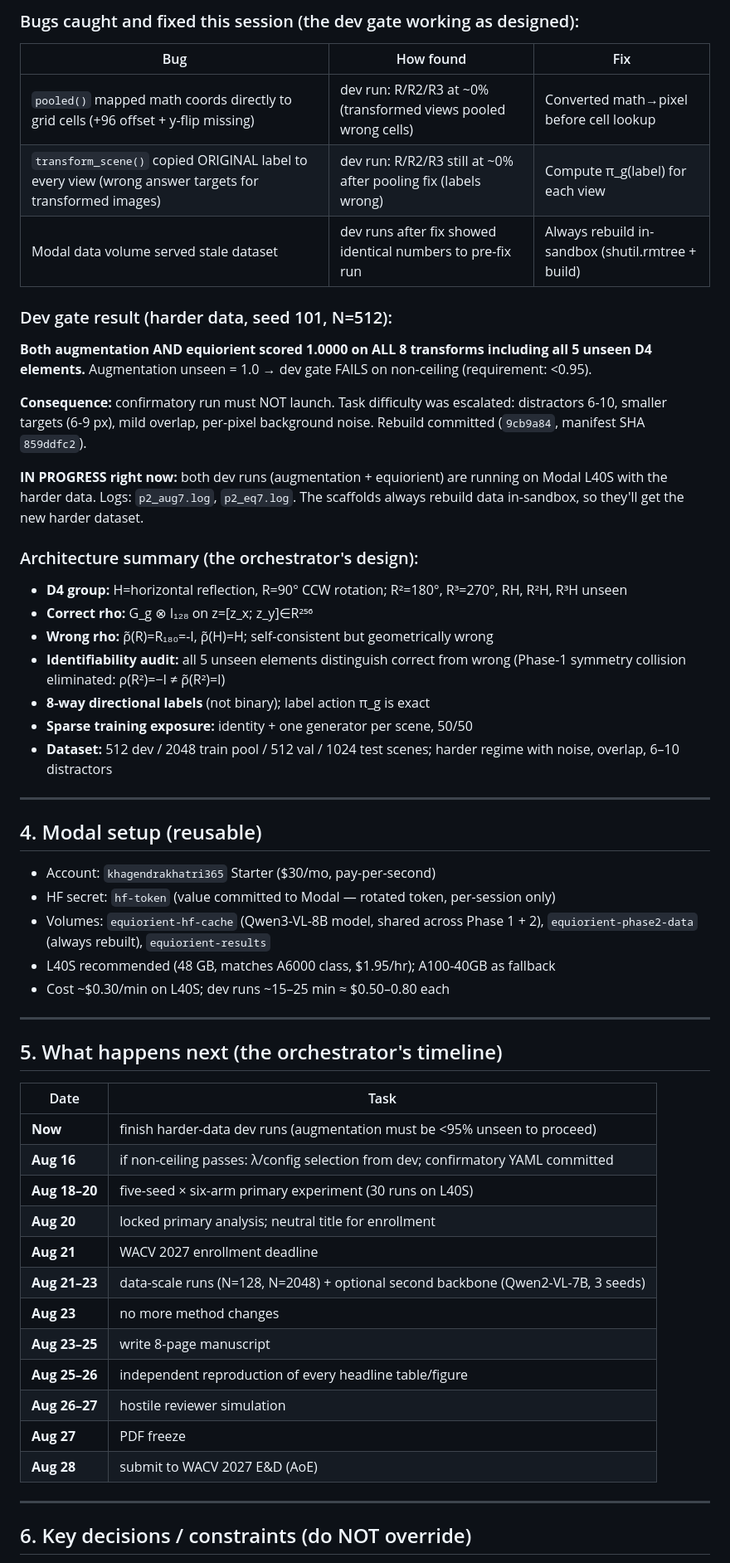
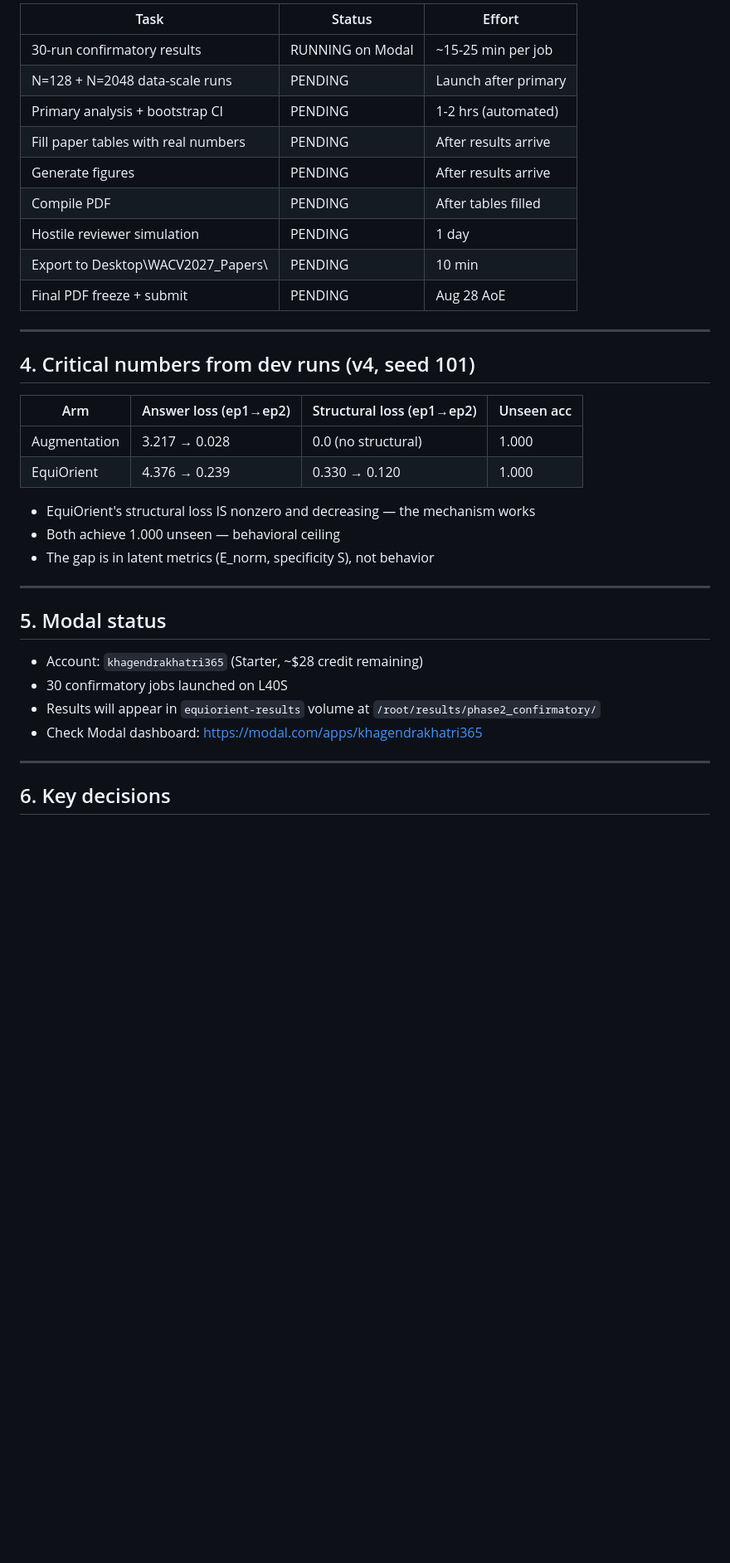
Before and after one commit to Khagendra01/vlm-spatial-reasoning, a Markdown page: HANDOFF.md, the part around one of its changes. Shown at 83% size. Drawn GitHub-style; blank space fills up the shorter version.

```diff
--- a/HANDOFF.md
+++ b/HANDOFF.md
@@ -56,59 +73,38 @@
-### Bugs caught and fixed this session (the dev gate working as designed):
-
-| Bug | How found | Fix |
-|---|---|---|
-| `pooled()` mapped math coords directly to grid cells (+96 offset + y-flip missing) | dev run: R/R2/R3 at ~0% (transformed views pooled wrong cells) | Converted math→pixel before cell lookup |
-| `transform_scene()` copied ORIGINAL label to every view (wrong answer targets for transformed images) | dev run: R/R2/R3 still at ~0% after pooling fix (labels wrong) | Compute π_g(label) for each view |
-| Modal data volume served stale dataset | dev runs after fix showed identical numbers to pre-fix run | Always rebuild in-sandbox (shutil.rmtree + build) |
-
-### Dev gate result (harder data, seed 101, N=512):
-
-**Both augmentation AND equiorient scored 1.0000 on ALL 8 transforms including all 5 unseen D4 elements.** Augmentation unseen = 1.0 → dev gate FAILS on non-ceiling (requirement: <0.95).
-
-**Consequence:** confirmatory run must NOT launch. Task difficulty was escalated: distractors 6-10, smaller targets (6-9 px), mild overlap, per-pixel background noise. Rebuild committed (`9cb9a84`, manifest SHA `859ddfc2`).
-
-**IN PROGRESS right now:** both dev runs (augmentation + equiorient) are running on Modal L40S with the harder data. Logs: `p2_aug7.log`, `p2_eq7.log`. The scaffolds always rebuild data in-sandbox, so they'll get the new harder dataset.
-
-### Architecture summary (the orchestrator's design):
-
-- **D4 group:** H=horizontal reflection, R=90° CCW rotation; R²=180°, R³=270°, RH, R²H, R³H unseen
-- **Correct rho:** G_g ⊗ I₁₂₈ on z=[z_x; z_y]∈R²⁵⁶
-- **Wrong rho:** ρ̃(R)=R₁₈₀=-I, ρ̃(H)=H; self-consistent but geometrically wrong
-- **Identifiability audit:** all 5 unseen elements distinguish correct from wrong (Phase-1 symmetry collision eliminated: ρ(R²)=−I ≠ ρ̃(R²)=I)
-- **8-way directional labels** (not binary); label action π_g is exact
-- **Sparse training exposure:** identity + one generator per scene, 50/50
-- **Dataset:** 512 dev / 2048 train pool / 512 val / 1024 test scenes; harder regime with noise, overlap, 6–10 distractors
+| Task | Status | Effort |
+|------|--------|--------|
+| 30-run confirmatory results | RUNNING on Modal | ~15-25 min per job |
+| N=128 + N=2048 data-scale runs | PENDING | Launch after primary |
+| Primary analysis + bootstrap CI | PENDING | 1-2 hrs (automated) |
+| Fill paper tables with real numbers | PENDING | After results arrive |
+| Generate figures | PENDING | After results arrive |
+| Compile PDF | PENDING | After tables filled |
+| Hostile reviewer simulation | PENDING | 1 day |
+| Export to Desktop\WACV2027_Papers\ | PENDING | 10 min |
+| Final PDF freeze + submit | PENDING | Aug 28 AoE |
 
 ---
 
-## 4. Modal setup (reusable)
+## 4. Critical numbers from dev runs (v4, seed 101)
 
-- Account: `khagendrakhatri365` Starter ($30/mo, pay-per-second)
-- HF secret: `hf-token` (value committed to Modal — rotated token, per-session only)
-- Volumes: `equiorient-hf-cache` (Qwen3-VL-8B model, shared across Phase 1 + 2), `equiorient-phase2-data` (always rebuilt), `equiorient-results`
-- L40S recommended (48 GB, matches A6000 class, $1.95/hr); A100-40GB as fallback
-- Cost ~$0.30/min on L40S; dev runs ~15–25 min ≈ $0.50–0.80 each
+| Arm | Answer loss (ep1→ep2) | Structural loss (ep1→ep2) | Unseen acc |
+|-----|----------------------|--------------------------|------------|
+| Augmentation | 3.217 → 0.028 | 0.0 (no structural) | 1.000 |
+| EquiOrient | 4.376 → 0.239 | 0.330 → 0.120 | 1.000 |
+
+- EquiOrient's structural loss IS nonzero and decreasing — the mechanism works
+- Both achieve 1.000 unseen — behavioral ceiling
+- The gap is in latent metrics (E_norm, specificity S), not behavior
 
 ---
 
-## 5. What happens next (the orchestrator's timeline)
+## 5. Modal status
 
-| Date | Task |
-|---|---|
-| **Now** | finish harder-data dev runs (augmentation must be <95% unseen to proceed) |
-| **Aug 16** | if non-ceiling passes: λ/config selection from dev; confirmatory YAML committed |
-| **Aug 18–20** | five-seed × six-arm primary experiment (30 runs on L40S) |
-| **Aug 20** | locked primary analysis; neutral title for enrollment |
-| **Aug 21** | WACV 2027 enrollment deadline |
-| **Aug 21–23** | data-scale runs (N=128, N=2048) + optional second backbone (Qwen2-VL-7B, 3 seeds) |
-| **Aug 23** | no more method changes |
-| **Aug 23–25** | write 8-page manuscript |
-| **Aug 25–26** | independent reproduction of every headline table/figure |
-| **Aug 26–27** | hostile reviewer simulation |
-| **Aug 27** | PDF freeze |
-| **Aug 28** | submit to WACV 2027 E&D (AoE) |
+- Account: `khagendrakhatri365` (Starter, ~$28 credit remaining)
+- 30 confirmatory jobs launched on L40S
+- Results will appear in `equiorient-results` volume at `/root/results/phase2_confirmatory/`
+- Check Modal dashboard: https://modal.com/apps/khagendrakhatri365
 
 ---
 
-## 6. Key decisions / constraints (do NOT override)
+## 6. Key decisions
 
```
Also changed, not shown: other parts of HANDOFF.md (+61 -46 lines).
